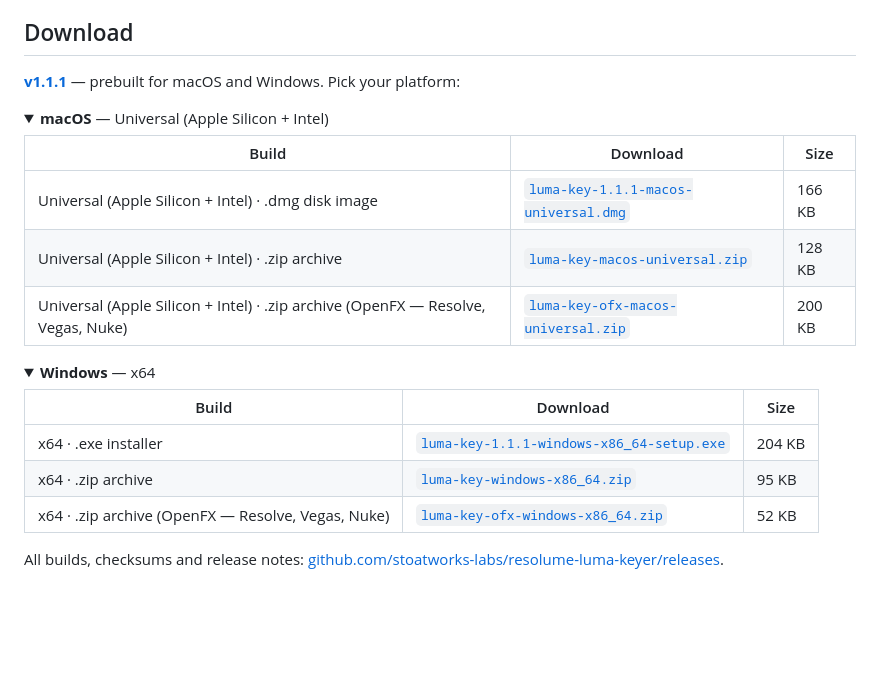
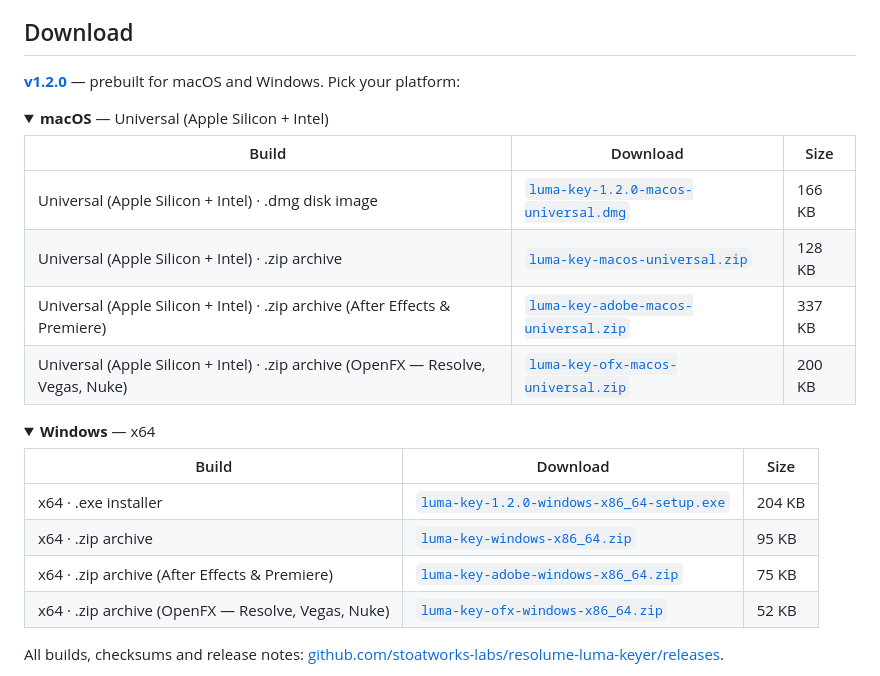
Before and after one commit to stoatworks-labs/resolume-luma-keyer, a Markdown page: README.md, the part around the change. Drawn GitHub-style; folded sections open; blank space fills up the shorter version.

Commit message:
Regenerate the download block for the Adobe release assets
Co-Authored-By: Claude Fable 5 <noreply@anthropic.com>

```diff
--- a/README.md
+++ b/README.md
@@ -35,15 +35,16 @@ harness in this repository.
 
 ## Download
 
-**[v1.1.1](https://github.com/stoatworks-labs/resolume-luma-keyer/releases/tag/v1.1.1)** — prebuilt for macOS and Windows. Pick your platform:
+**[v1.2.0](https://github.com/stoatworks-labs/resolume-luma-keyer/releases/tag/v1.2.0)** — prebuilt for macOS and Windows. Pick your platform:
 
 <details>
 <summary><b>macOS</b> — Universal (Apple Silicon + Intel)</summary>
 
 | Build | Download | Size |
 | --- | --- | --- |
-| Universal (Apple Silicon + Intel) · .dmg disk image | [`luma-key-1.1.1-macos-universal.dmg`](https://github.com/stoatworks-labs/resolume-luma-keyer/releases/download/v1.1.1/luma-key-1.1.1-macos-universal.dmg) | 166 KB |
+| Universal (Apple Silicon + Intel) · .dmg disk image | [`luma-key-1.2.0-macos-universal.dmg`](https://github.com/stoatworks-labs/resolume-luma-keyer/releases/download/v1.2.0/luma-key-1.2.0-macos-universal.dmg) | 166 KB |
 | Universal (Apple Silicon + Intel) · .zip archive | [`luma-key-macos-universal.zip`](https://github.com/stoatworks-labs/resolume-luma-keyer/releases/latest/download/luma-key-macos-universal.zip) | 128 KB |
+| Universal (Apple Silicon + Intel) · .zip archive (After Effects & Premiere) | [`luma-key-adobe-macos-universal.zip`](https://github.com/stoatworks-labs/resolume-luma-keyer/releases/latest/download/luma-key-adobe-macos-universal.zip) | 337 KB |
 | Universal (Apple Silicon + Intel) · .zip archive (OpenFX — Resolve, Vegas, Nuke) | [`luma-key-ofx-macos-universal.zip`](https://github.com/stoatworks-labs/resolume-luma-keyer/releases/latest/download/luma-key-ofx-macos-universal.zip) | 200 KB |
 
 </details>
@@ -53,8 +54,9 @@ harness in this repository.
 
 | Build | Download | Size |
 | --- | --- | --- |
-| x64 · .exe installer | [`luma-key-1.1.1-windows-x86_64-setup.exe`](https://github.com/stoatworks-labs/resolume-luma-keyer/releases/download/v1.1.1/luma-key-1.1.1-windows-x86_64-setup.exe) | 204 KB |
+| x64 · .exe installer | [`luma-key-1.2.0-windows-x86_64-setup.exe`](https://github.com/stoatworks-labs/resolume-luma-keyer/releases/download/v1.2.0/luma-key-1.2.0-windows-x86_64-setup.exe) | 204 KB |
 | x64 · .zip archive | [`luma-key-windows-x86_64.zip`](https://github.com/stoatworks-labs/resolume-luma-keyer/releases/latest/download/luma-key-windows-x86_64.zip) | 95 KB |
+| x64 · .zip archive (After Effects & Premiere) | [`luma-key-adobe-windows-x86_64.zip`](https://github.com/stoatworks-labs/resolume-luma-keyer/releases/latest/download/luma-key-adobe-windows-x86_64.zip) | 75 KB |
 | x64 · .zip archive (OpenFX — Resolve, Vegas, Nuke) | [`luma-key-ofx-windows-x86_64.zip`](https://github.com/stoatworks-labs/resolume-luma-keyer/releases/latest/download/luma-key-ofx-windows-x86_64.zip) | 52 KB |
 
 </details>
```
